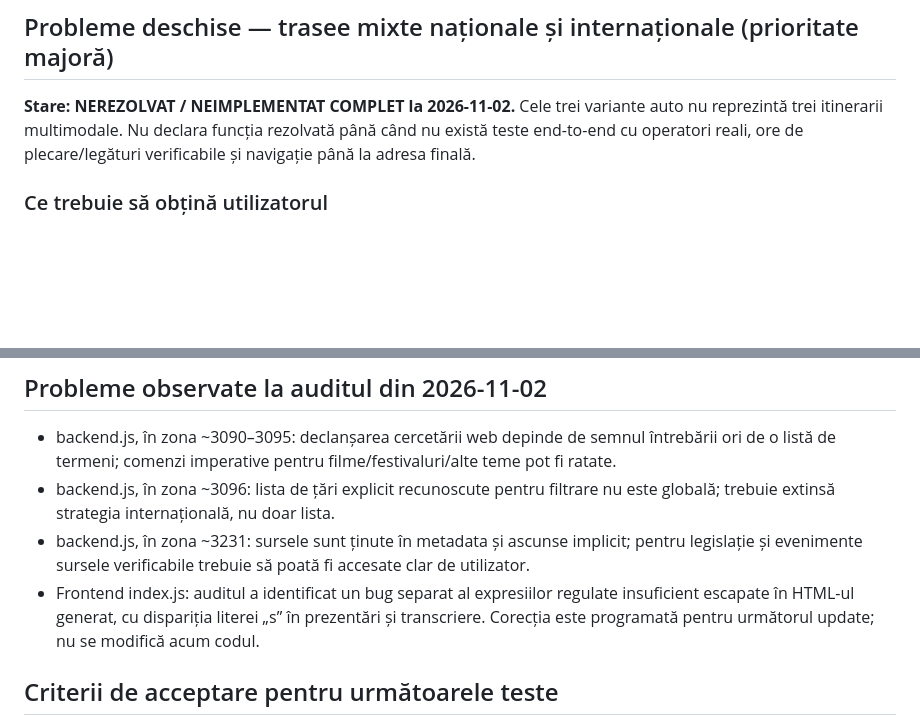
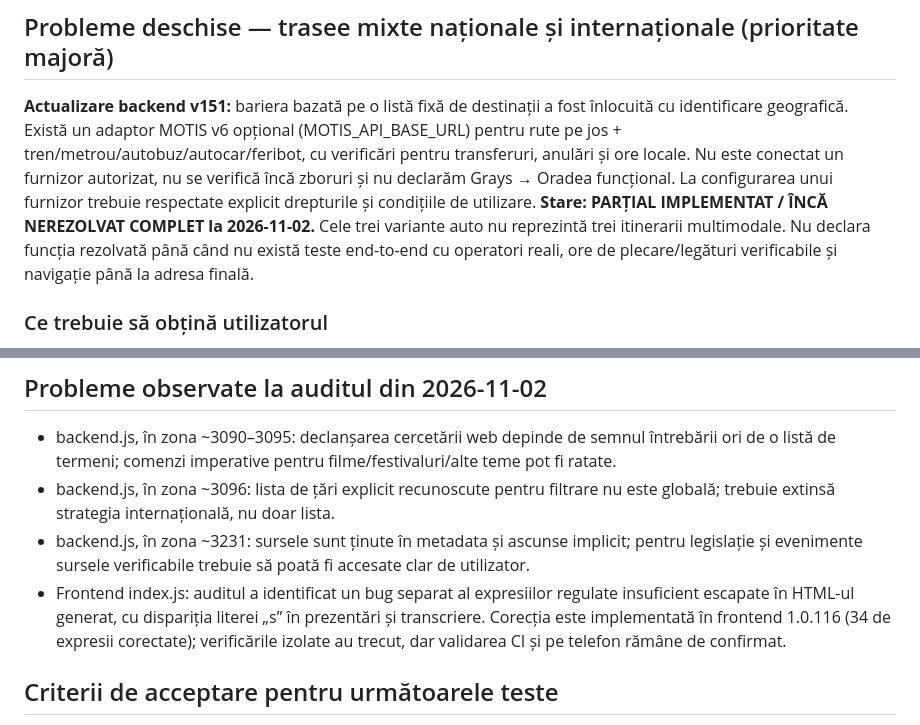
Before and after one commit to kokocf-ui/myPocketAi, a Markdown page: AI_GENERALIST_REQUIREMENTS.md, 2 parts joined by grey strips. GitHub-like rendering; blank space fills up the shorter version.

Commit message:
docs: update status of partial international routing and front text fixes

```diff
--- a/AI_GENERALIST_REQUIREMENTS.md
+++ b/AI_GENERALIST_REQUIREMENTS.md
@@ -43,7 +43,9 @@ Duratele se calculează în continuare în unități numerice (secunde/minute) p
 - Verifică expres prezentarea duratelor în backend.js (ex.: ~1088, ~1359–1360, ~1522, ~1532) și frontend index.js (~1755, ~1757, ~2001, ~2114), fără a modifica algoritmii de rutare.
 
 ## Probleme deschise — trasee mixte naționale și internaționale (prioritate majoră)
-**Stare: NEREZOLVAT / NEIMPLEMENTAT COMPLET la 2026-11-02.** Cele trei variante auto nu reprezintă trei itinerarii multimodale. Nu declara funcția rezolvată până când nu există teste end-to-end cu operatori reali, ore de plecare/legături verificabile și navigație până la adresa finală.
+
+**Actualizare backend v151:** bariera bazată pe o listă fixă de destinații a fost înlocuită cu identificare geografică. Există un adaptor MOTIS v6 opțional (MOTIS_API_BASE_URL) pentru rute pe jos + tren/metrou/autobuz/autocar/feribot, cu verificări pentru transferuri, anulări și ore locale. Nu este conectat un furnizor autorizat, nu se verifică încă zboruri și nu declarăm Grays → Oradea funcțional. La configurarea unui furnizor trebuie respectate explicit drepturile și condițiile de utilizare.
+**Stare: PARȚIAL IMPLEMENTAT / ÎNCĂ NEREZOLVAT COMPLET la 2026-11-02.** Cele trei variante auto nu reprezintă trei itinerarii multimodale. Nu declara funcția rezolvată până când nu există teste end-to-end cu operatori reali, ore de plecare/legături verificabile și navigație până la adresa finală.
 
 ### Ce trebuie să obțină utilizatorul
 - Planificare door-to-door de la locația GPS sau de la o adresă dată până la destinația exactă, inclusiv localități din afara Regatului Unit; păstrează secțiunea curentă în Asistent.
@@ -81,7 +83,7 @@ Duratele se calculează în continuare în unități numerice (secunde/minute) p
 - backend.js, în zona ~3090–3095: declanșarea cercetării web depinde de semnul întrebării ori de o listă de termeni; comenzi imperative pentru filme/festivaluri/alte teme pot fi ratate.
 - backend.js, în zona ~3096: lista de țări explicit recunoscute pentru filtrare nu este globală; trebuie extinsă strategia internațională, nu doar lista.
 - backend.js, în zona ~3231: sursele sunt ținute în metadata și ascunse implicit; pentru legislație și evenimente sursele verificabile trebuie să poată fi accesate clar de utilizator.
-- Frontend index.js: auditul a identificat un bug separat al expresiilor regulate insuficient escapate în HTML-ul generat, cu dispariția literei „s” în prezentări și transcriere. Corecția este programată pentru următorul update; nu se modifică acum codul.
+- Frontend index.js: auditul a identificat un bug separat al expresiilor regulate insuficient escapate în HTML-ul generat, cu dispariția literei „s” în prezentări și transcriere. Corecția este implementată în frontend 1.0.116 (34 de expresii corectate); verificările izolate au trecut, dar validarea CI și pe telefon rămâne de confirmat.
 
 ## Criterii de acceptare pentru următoarele teste
 - „Ce prevede Codul muncii în Japonia despre concediu?” -> determină jurisdicția, găsește surse oficiale și semnalează necunoscutele.
```
